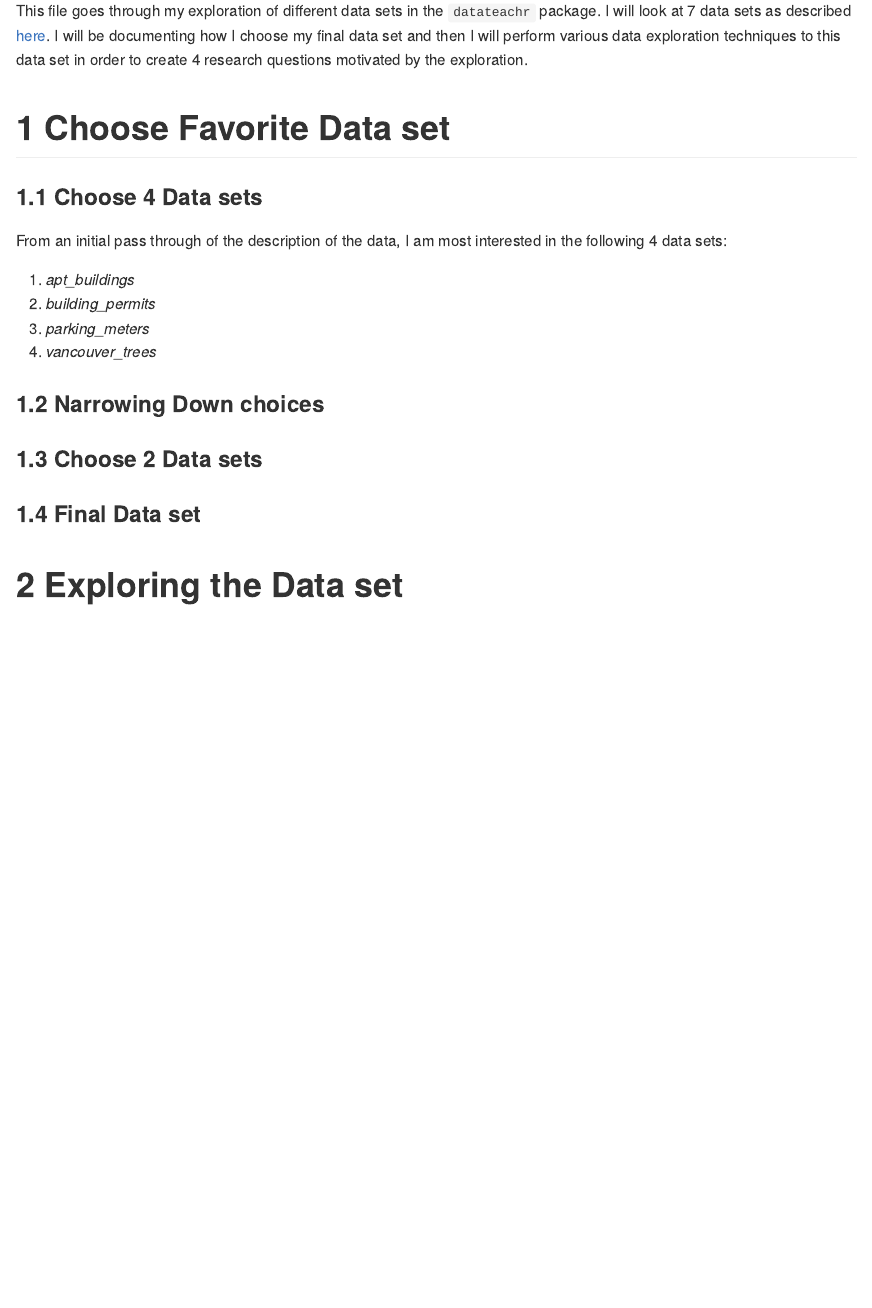
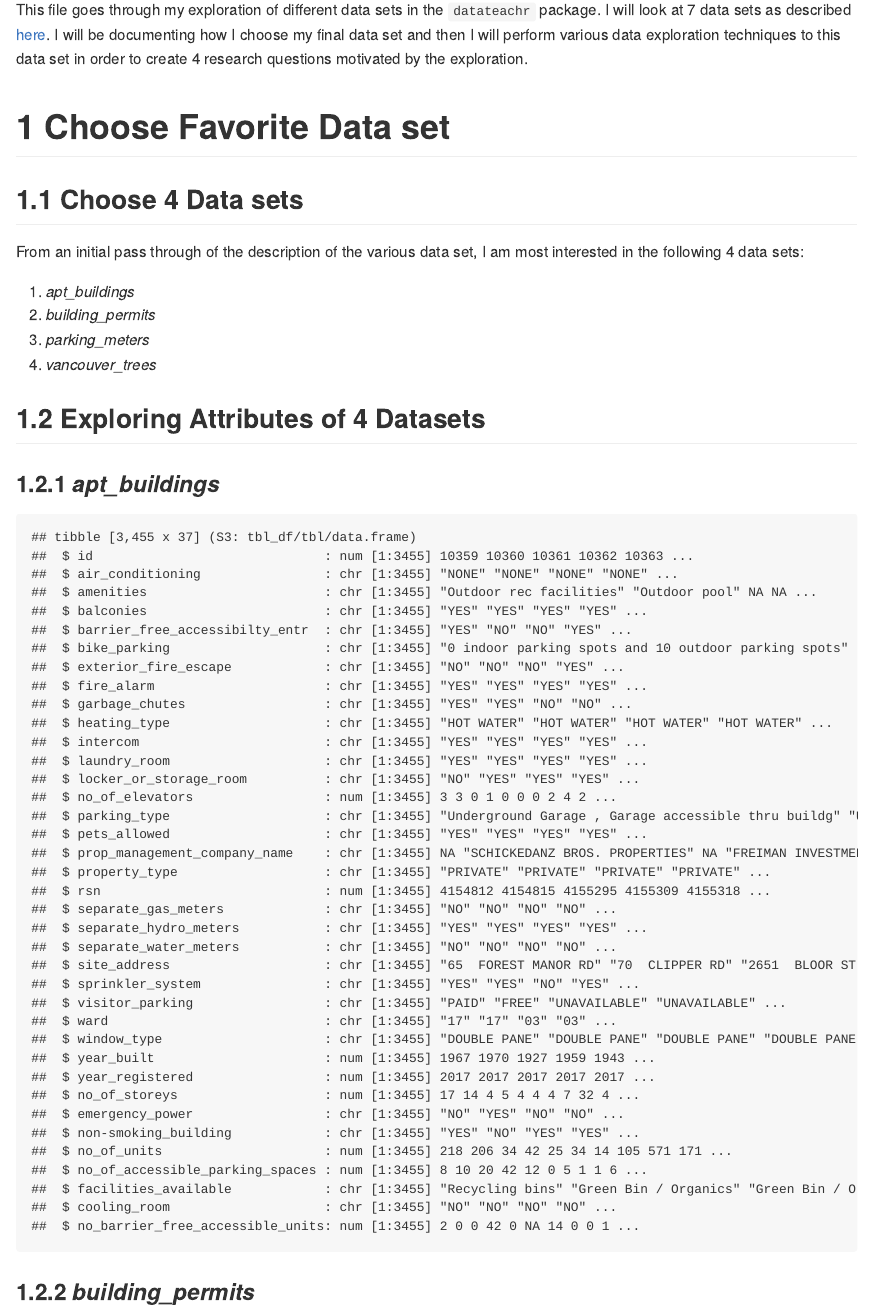
Before and after one commit to stat545ubc-2021/jana-mini-data-analysis, an R Markdown document (mini-data-analysis-1.Rmd): the page in a window 1100 px wide, from 240 px down. The pictures show the output file mini-data-analysis-1.md that the author committed with the source, drawn offline in the style of GitHub.

Commit message:
added 1.2

````diff
--- a/mini-data-analysis-1.Rmd
+++ b/mini-data-analysis-1.Rmd
@@ -11,7 +11,7 @@ This file goes through my exploration of different data sets in the `datateachr`
 
 # 1 Choose Favorite Data set
 
-### 1.1 Choose 4 Data sets
+## 1.1 Choose 4 Data sets
 
 ```{r, include = FALSE}
 library(datateachr)
@@ -19,14 +20,19 @@ library(tidyverse)
 ```
 
-From an initial pass through of the description of the data, I am most interested in the following 4 data sets:
+From an initial pass through of the description of the various data set, I am most interested in the following 4 data sets:
 
 1. *apt_buildings*
 2. *building_permits*
 3. *parking_meters*
 4. *vancouver_trees*
 
-### 1.2 Narrowing Down choices
+## 1.2 Exploring Attributes of 4 Datasets
 
-### 1.3 Choose 2 Data sets
+### 1.2.1 *apt_buildings*
+```{r, echo=FALSE}
+str(apt_buildings)
+```
 
-### 1.4 Final Data set
+### 1.2.2 *building_permits*
+```{r, echo=FALSE}
+str(building_permits)
````
Also changed, not shown: initial-code.R (line endings or trailing spaces), mini-data-analysis-1.md, mini-data-analysis-1.Rmd (15 more changed lines).
